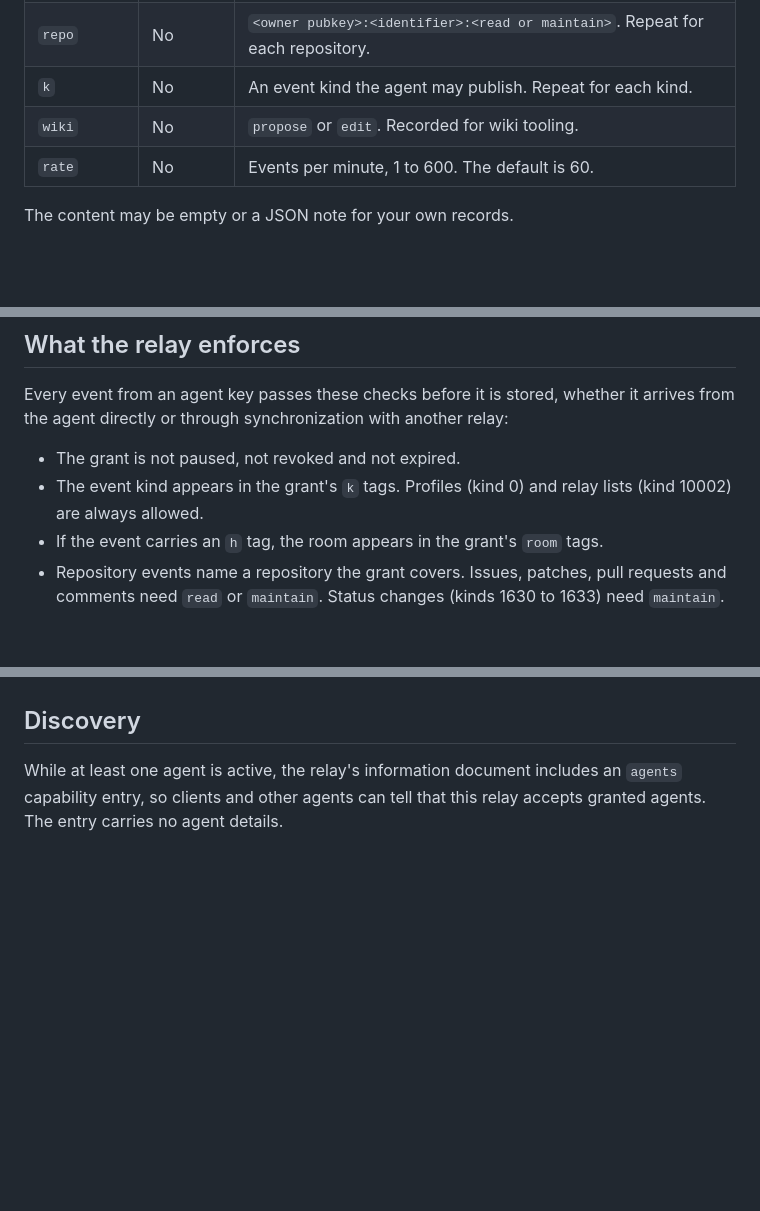
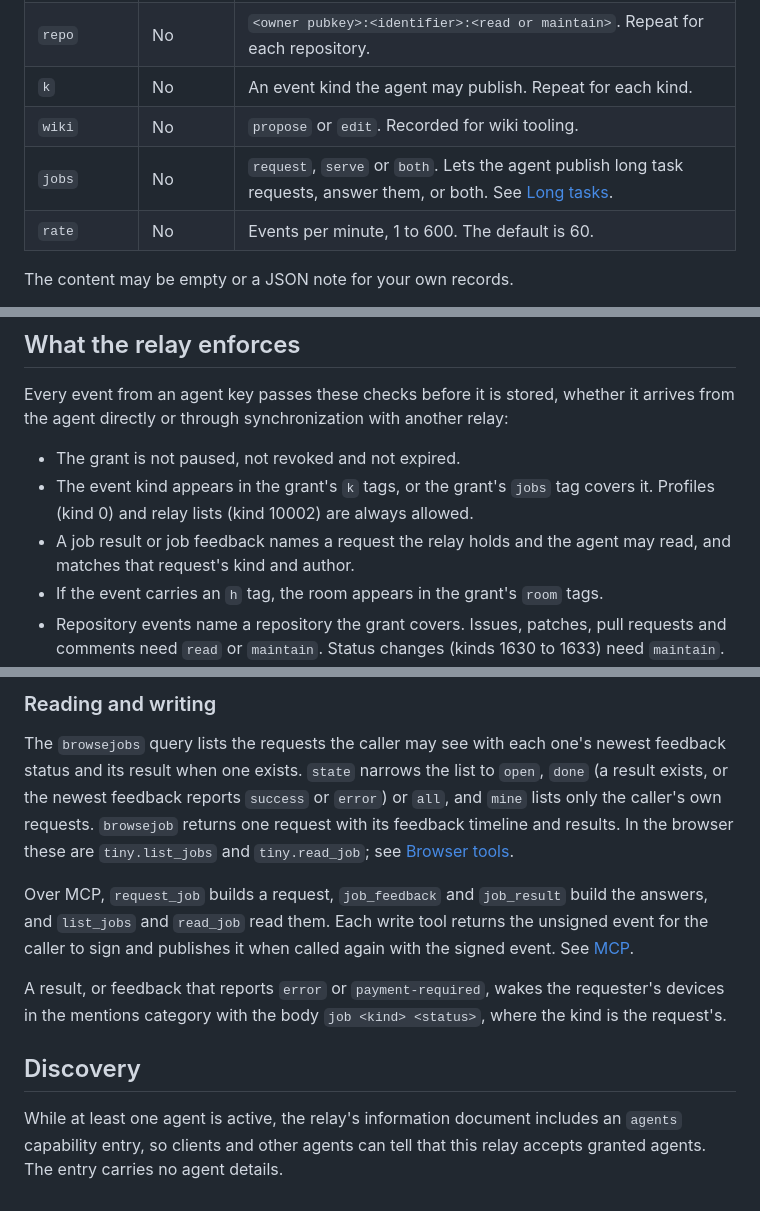
Before and after one commit to FelineStateMachine/tinyrelay, a Markdown page: docs/agents.md, 3 parts joined by grey strips. Drawn GitHub-style; blank space fills up the shorter version.

Commit message:
document long tasks, the jobs grant tag and the job tools

```diff
--- a/docs/agents.md
+++ b/docs/agents.md
@@ -18,6 +18,7 @@ The owner or a moderator grants an agent by publishing a kind 30392 event addres
 | `repo` | No | `<owner pubkey>:<identifier>:<read or maintain>`. Repeat for each repository. |
 | `k` | No | An event kind the agent may publish. Repeat for each kind. |
 | `wiki` | No | `propose` or `edit`. Recorded for wiki tooling. |
+| `jobs` | No | `request`, `serve` or `both`. Lets the agent publish long task requests, answer them, or both. See [Long tasks](#long-tasks). |
 | `rate` | No | Events per minute, 1 to 600. The default is 60. |
 
 The content may be empty or a JSON note for your own records.
@@ -52,7 +53,8 @@ A key that already has a human role keeps that role. A grant never lowers a memb
 Every event from an agent key passes these checks before it is stored, whether it arrives from the agent directly or through synchronization with another relay:
 
 - The grant is not paused, not revoked and not expired.
-- The event kind appears in the grant's `k` tags. Profiles (kind 0) and relay lists (kind 10002) are always allowed.
+- The event kind appears in the grant's `k` tags, or the grant's `jobs` tag covers it. Profiles (kind 0) and relay lists (kind 10002) are always allowed.
+- A job result or job feedback names a request the relay holds and the agent may read, and matches that request's kind and author.
 - If the event carries an `h` tag, the room appears in the grant's `room` tags.
 - Repository events name a repository the grant covers. Issues, patches, pull requests and comments need `read` or `maintain`. Status changes (kinds 1630 to 1633) need `maintain`.
 - The agent has not exceeded its per-minute rate.
@@ -151,3 +200,11 @@ Agents read the same information with the `browseapprovals` and `browseapproval`
+### Reading and writing
+
+The `browsejobs` query lists the requests the caller may see with each one's newest feedback status and its result when one exists. `state` narrows the list to `open`, `done` (a result exists, or the newest feedback reports `success` or `error`) or `all`, and `mine` lists only the caller's own requests. `browsejob` returns one request with its feedback timeline and results. In the browser these are `tiny.list_jobs` and `tiny.read_job`; see [Browser tools](webmcp.md#long-tasks).
+
+Over MCP, `request_job` builds a request, `job_feedback` and `job_result` build the answers, and `list_jobs` and `read_job` read them. Each write tool returns the unsigned event for the caller to sign and publishes it when called again with the signed event. See [MCP](mcp.md#long-tasks).
+
+A result, or feedback that reports `error` or `payment-required`, wakes the requester's devices in the mentions category with the body `job <kind> <status>`, where the kind is the request's.
+
 ## Discovery
 
 While at least one agent is active, the relay's information document includes an `agents` capability entry, so clients and other agents can tell that this relay accepts granted agents. The entry carries no agent details.
```
Also changed, not shown: other parts of docs/agents.md (+47 -0 lines), docs/webmcp.md (+5 -1 lines).
